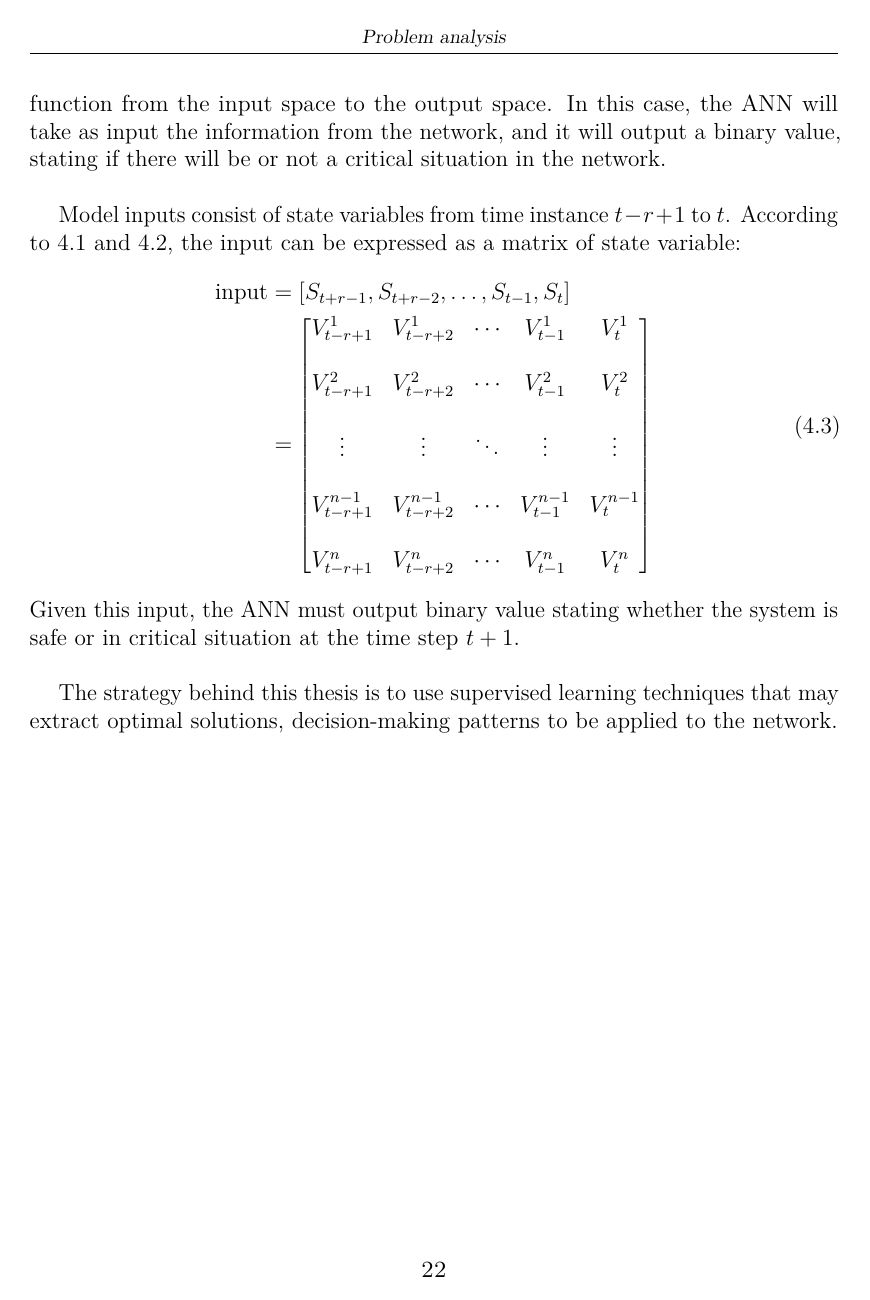
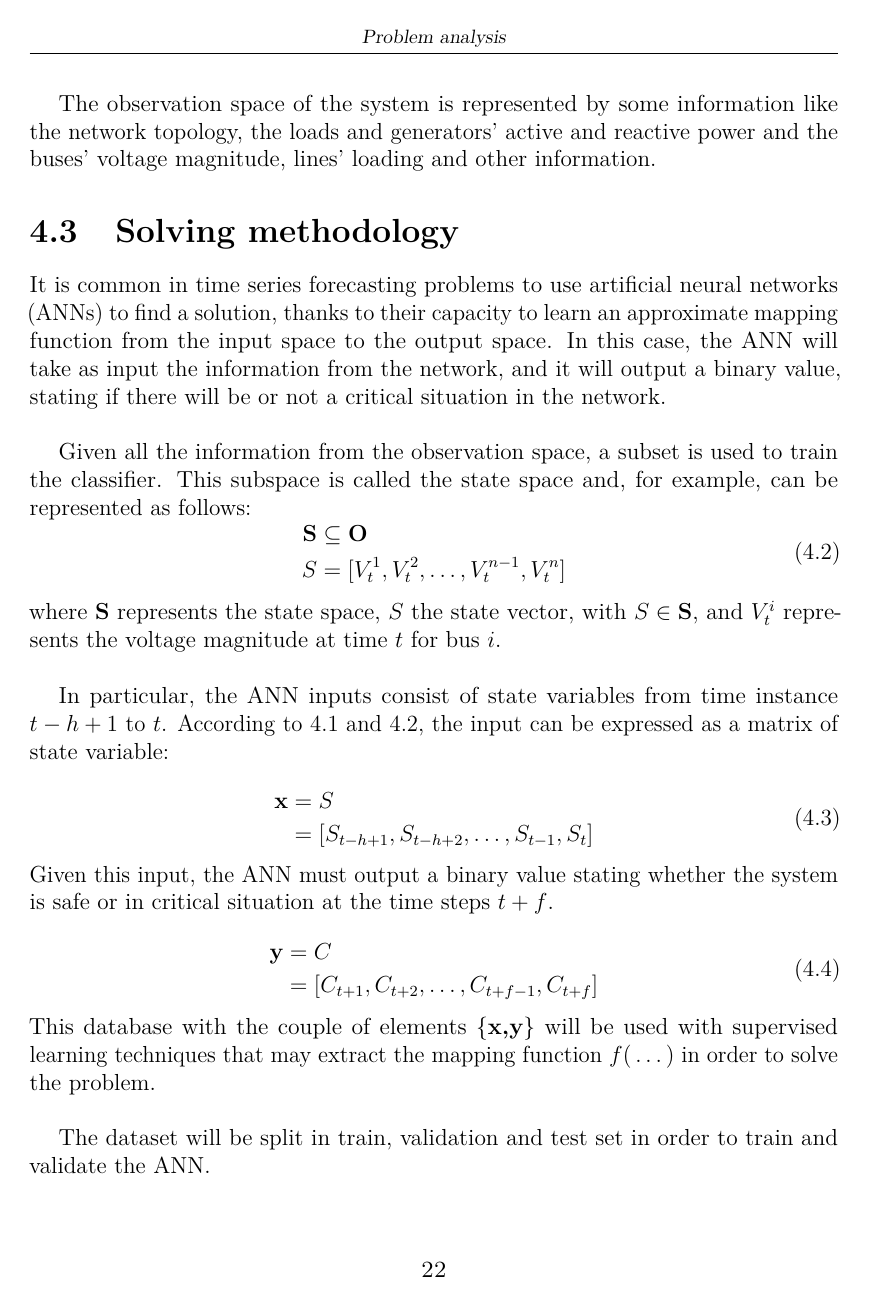
Before and after one commit to MauriVass/ThesisLiege, a LaTeX thesis (Report/Latex/thesis.tex, which reads Report/Latex/content/chapters/chapter3_prob_form.tex): page 27 of 44. Compiled offline with pdfLaTeX.

Commit message:
Draft thesis 04/04

```diff
--- a/Report/Latex/content/chapters/chapter3_prob_form.tex
+++ b/Report/Latex/content/chapters/chapter3_prob_form.tex
@@ -56,2 +59,3 @@ The \gls{DSO} will consider the behaviour of the network over a set of discrete
 \end{itemize}
 
+The observation space of the system is represented by some information like the network topology, the loads and generators' active and reactive power and the buses' voltage magnitude, lines' loading and other information.
@@ -66,32 +65,51 @@ The state of the system is represented by the loads and generators' active and r
 \label{sec:sm}
 It is common in time series forecasting problems to use artificial neural networks (\glspl{ANN}) to find a solution, thanks to their capacity to learn an approximate mapping function from the input space to the output space. In this case, the \gls{ANN} will take as input the information from the network, and it will output a binary value, stating if there will be or not a critical situation in the network. \\
 
-Model inputs consist of state variables from time instance $t-r+1$ to $t$. According to \ref{eq:fmapping} and \ref{eq:systemState}, the input can be expressed as a matrix of state variable:
+Given all the information from the observation space, a subset is used to train the classifier. This subspace is called the state space and, for example, can be represented as follows:
+\begin{equation} \label{eq:systemState}
+  \begin{aligned}
+    \textbf{S} & \subseteq \textbf{O} \\
+    S & = [V^{1}_t,V^{2}_t,\dots,V^{n-1}_t,V^{n}_t]
+  \end{aligned}
+\end{equation}
+\noindent where $\textbf{S}$ represents the state space, $S$ the state vector, with $S \in \textbf{S}$, and $V^{i}_t$ represents the voltage magnitude at time $t$ for bus $i$. \\
+
+In particular, the \gls{ANN} inputs consist of state variables from time instance $t-h+1$ to $t$. According to \ref{eq:fmapping} and \ref{eq:systemState}, the input can be expressed as a matrix of state variable:
+
 \begin{equation}
   \begin{aligned}
-    \text{input} & = [S_{t+r-1},S_{t+r-2},\dots,S_{t-1},S_{t}]\\
-        & =
-        \begin{bmatrix}
-         V^1_{t-r+1} & V^1_{t-r+2} & \cdots & V^1_{t-1} & V^1_{t} \\
-         & & & & \\
-
-         V^2_{t-r+1} & V^2_{t-r+2} & \cdots & V^2_{t-1} & V^2_{t} \\
-         & & & & \\
-
-         \vdots & \vdots & \ddots & \vdots & \vdots \\
-         & & & & \\
-
-         V^{n-1}_{t-r+1} & V^{n-1}_{t-r+2} & \cdots & V^{n-1}_{t-1} & V^{n-1}_{t} \\
-         & & & & \\
-
-         V^n_{t-r+1} & V^n_{t-r+2} & \cdots & V^n_{t-1} & V^n_{t} \\
-        \end{bmatrix}
+    \textbf{x} & = S \\
+    & = [S_{t-h+1},S_{t-h+2},\dots,S_{t-1},S_{t}]\\
+        %& =
+        %\begin{bmatrix}
+        % V^1_{t-r+1} & V^1_{t-r+2} & \cdots & V^1_{t-1} & %V^1_{t} \\
+        % & & & & \\
+        %
+        % V^2_{t-r+1} & V^2_{t-r+2} & \cdots & V^2_{t-1} & %V^2_{t} \\
+        % & & & & \\
+        %
+        % \vdots & \vdots & \ddots & \vdots & \vdots \\
+        % & & & & \\
+        %
+        % V^{n-1}_{t-r+1} & V^{n-1}_{t-r+2} & \cdots & %V^{n-1}_{t-1} & V^{n-1}_{t} \\
+        % & & & & \\
+        %
+        % V^n_{t-r+1} & V^n_{t-r+2} & \cdots & V^n_{t-1} & %V^n_{t} \\
+        %\end{bmatrix}
   \end{aligned}
 \end{equation}
 
-\noindent Given this input, the \gls{ANN} must output binary value stating whether the system is safe or in critical situation at the time step $t+1$. \\
+\noindent Given this input, the \gls{ANN} must output a binary value stating whether the system is safe or in critical situation at the time steps $t+f$.
 
-The strategy behind this thesis is to use supervised learning techniques that may extract optimal solutions, decision-making patterns to be applied to the network.
+\begin{equation}
+    \begin{aligned}
+        \textbf{y} & = C \\
+    & = [C_{t+1},C_{t+2}, \dots, C_{t+f-1},C_{t+f}]
+    \end{aligned}
+\end{equation}
+This database with the couple of elements \{\textbf{x,y}\} will be used with supervised learning techniques that may extract the mapping function $f(\,\dots)$ in order to solve the problem. \\
+
+The dataset will be split in train, validation and test set in order to train and validate the \gls{ANN}.
 
 % \section{Problem statement}
 % \label{sec:ProbStat}
```
Also changed, not shown: Report/Latex/content/chapters/chapter0_changes.tex (+5 -0 lines), Report/Latex/content/chapters/chapter3_prob_form.tex (28 more changed lines).
